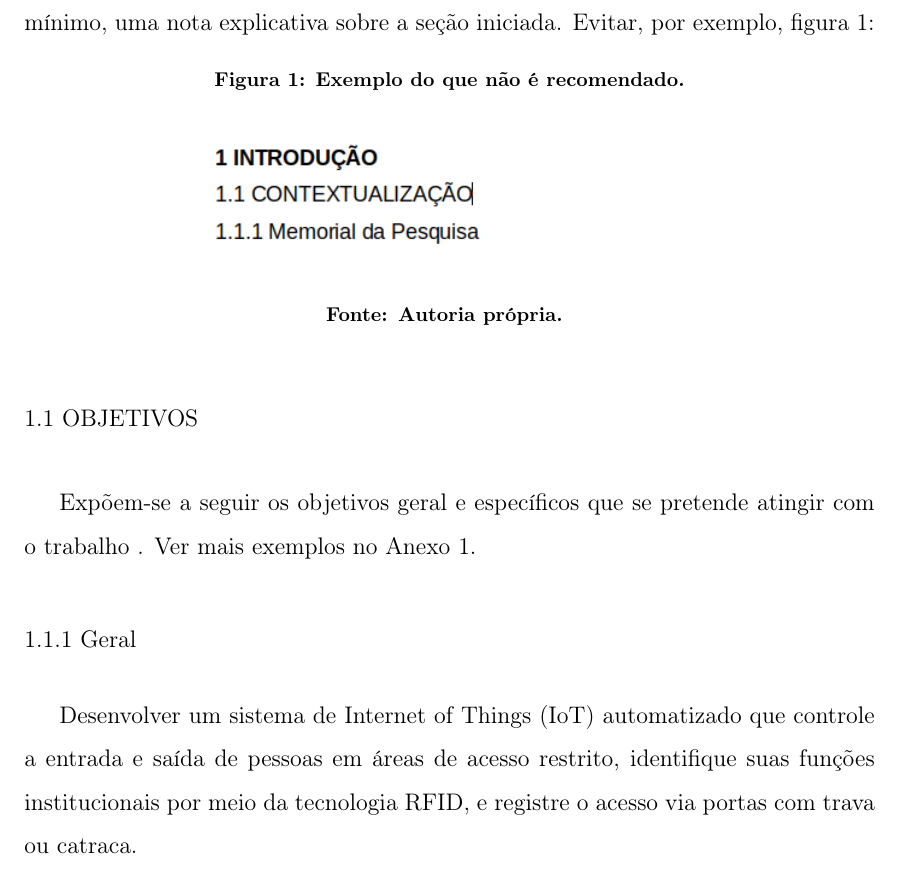
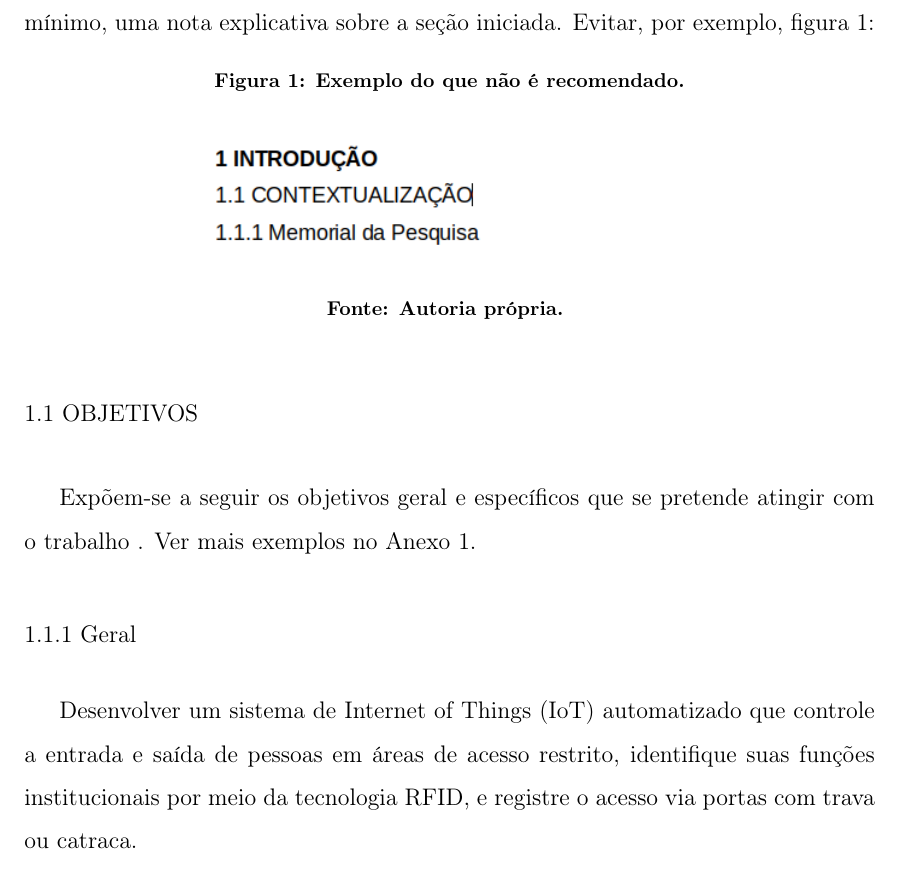
Before and after one commit to lamiautfpr/TCC-Latex-COCIC-UTFPR-SH, a LaTeX thesis (LAMIA - TCC Latex UTFPR-SH/main.tex, which reads LAMIA - TCC Latex UTFPR-SH/elementos-textuais/cap-1-introducao.tex): part of page 15 of 32, cut so that both start at the same text. Compiled offline with pdfLaTeX; a LaTeX package or settings file that is missing is left out.

Commit message:
atualização do modelo

```diff
--- a/LAMIA - TCC Latex UTFPR-SH/elementos-textuais/cap-1-introducao.tex
+++ b/LAMIA - TCC Latex UTFPR-SH/elementos-textuais/cap-1-introducao.tex
@@ -6,7 +6,7 @@ Parte inicial do texto, na qual devem constar o tema e a delimitação do assunt
 	\centering
 	\caption{Exemplo do que não é recomendado.}
 	\includegraphics[scale=0.6]{imagens/what-not-to-do.png}
-	\newline {\footnotesize \textbf{Fonte: Autoria própria.}}
+	\newline \footnotesize \textbf{Fonte: Autoria própria.}
 	\label{fig:WhatNotToDo}
 \end{figure}
 
```
